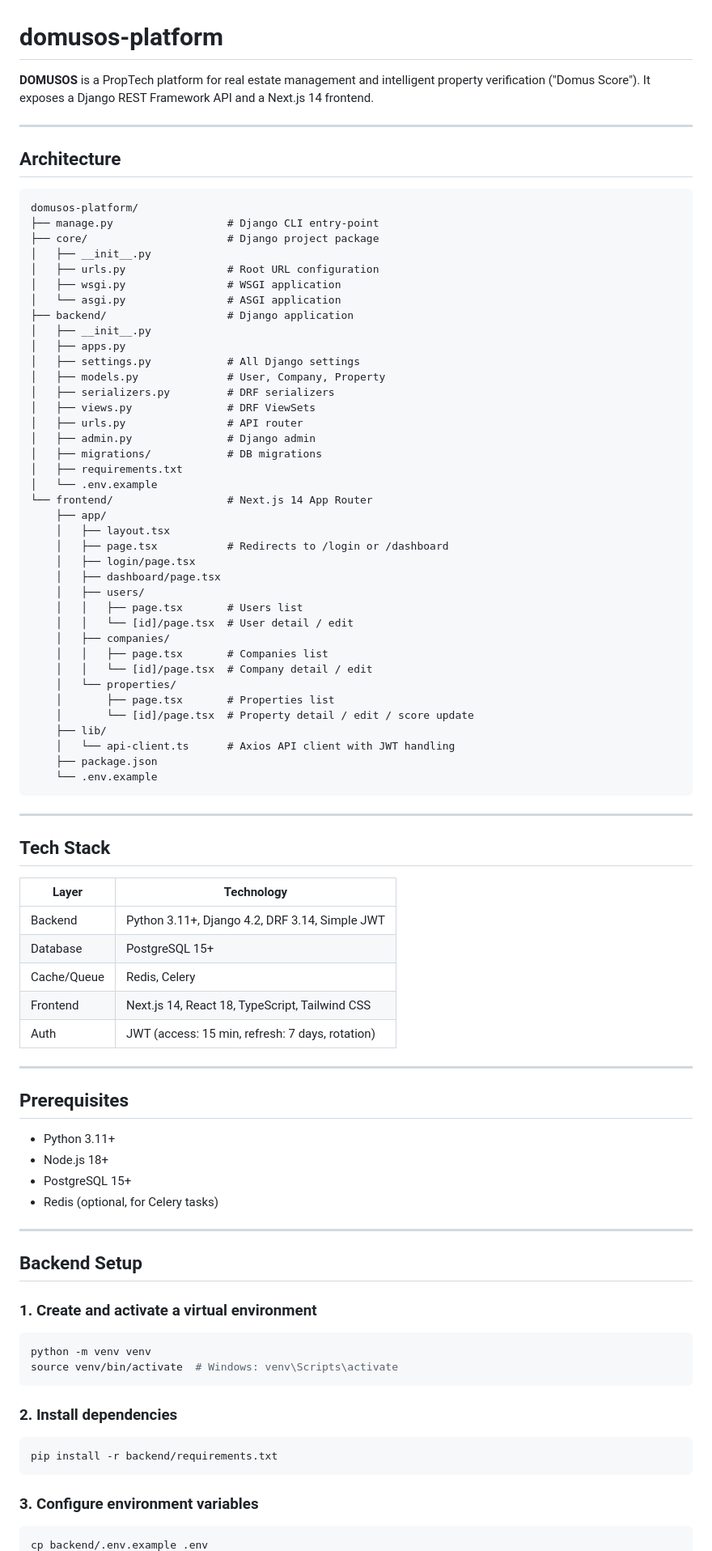
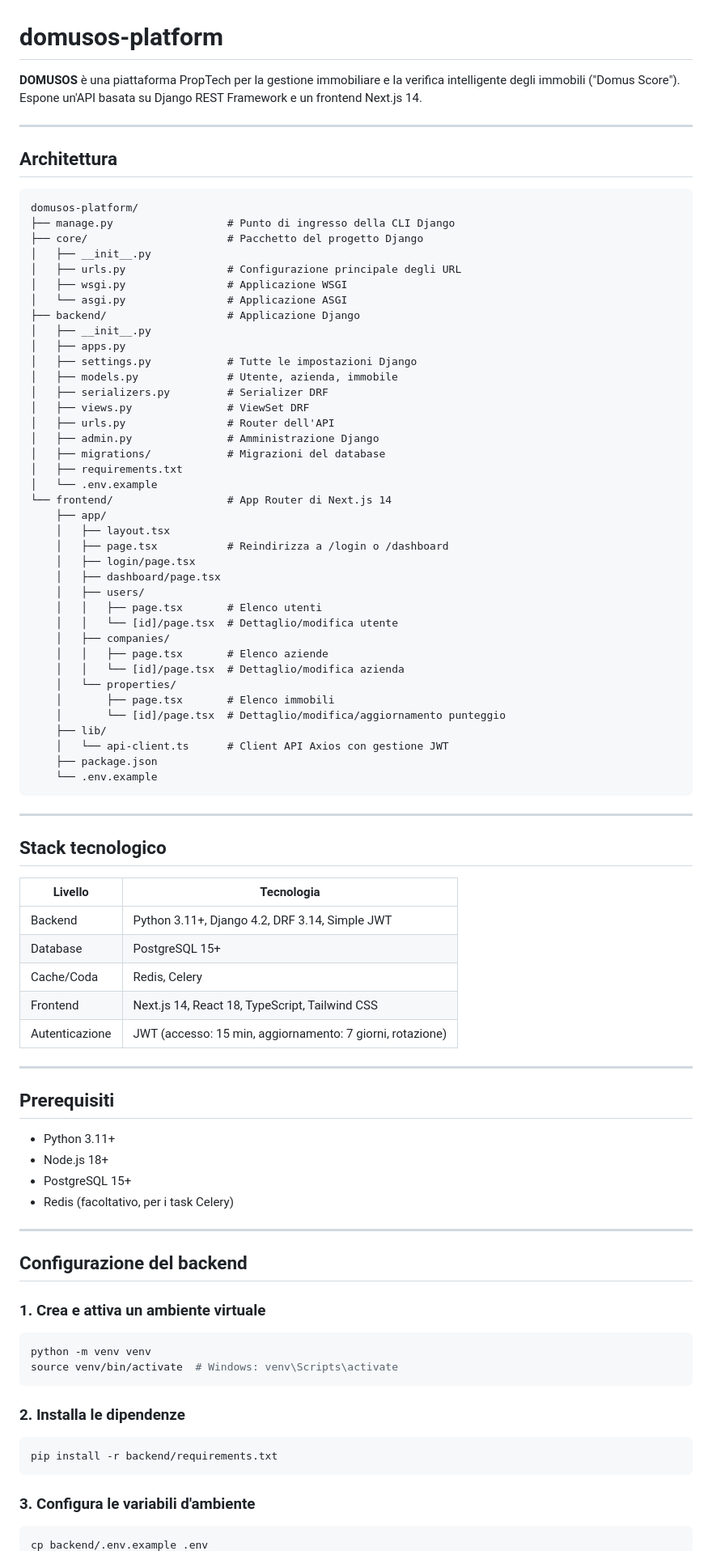
Before and after one commit to alessandroledda-del/domusos-platform, a Markdown page: README.md, the part around one of its changes. Shown at 81% size. GitHub-like rendering.

````diff
--- a/README.md
+++ b/README.md
@@ -1,91 +1,91 @@
 # domusos-platform
 
-**DOMUSOS** is a PropTech platform for real estate management and intelligent property verification ("Domus Score"). It exposes a Django REST Framework API and a Next.js 14 frontend.
+**DOMUSOS** è una piattaforma PropTech per la gestione immobiliare e la verifica intelligente degli immobili ("Domus Score"). Espone un'API basata su Django REST Framework e un frontend Next.js 14.
 
 ---
 
-## Architecture
+## Architettura
 
 ```
 domusos-platform/
-├── manage.py                  # Django CLI entry-point
-├── core/                      # Django project package
+├── manage.py                  # Punto di ingresso della CLI Django
+├── core/                      # Pacchetto del progetto Django
 │   ├── __init__.py
-│   ├── urls.py                # Root URL configuration
-│   ├── wsgi.py                # WSGI application
-│   └── asgi.py                # ASGI application
-├── backend/                   # Django application
+│   ├── urls.py                # Configurazione principale degli URL
+│   ├── wsgi.py                # Applicazione WSGI
+│   └── asgi.py                # Applicazione ASGI
+├── backend/                   # Applicazione Django
 │   ├── __init__.py
 │   ├── apps.py
-│   ├── settings.py            # All Django settings
-│   ├── models.py              # User, Company, Property
-│   ├── serializers.py         # DRF serializers
-│   ├── views.py               # DRF ViewSets
-│   ├── urls.py                # API router
-│   ├── admin.py               # Django admin
-│   ├── migrations/            # DB migrations
+│   ├── settings.py            # Tutte le impostazioni Django
+│   ├── models.py              # Utente, azienda, immobile
+│   ├── serializers.py         # Serializer DRF
+│   ├── views.py               # ViewSet DRF
+│   ├── urls.py                # Router dell'API
+│   ├── admin.py               # Amministrazione Django
+│   ├── migrations/            # Migrazioni del database
 │   ├── requirements.txt
 │   └── .env.example
-└── frontend/                  # Next.js 14 App Router
+└── frontend/                  # App Router di Next.js 14
     ├── app/
     │   ├── layout.tsx
-    │   ├── page.tsx           # Redirects to /login or /dashboard
+    │   ├── page.tsx           # Reindirizza a /login o /dashboard
     │   ├── login/page.tsx
     │   ├── dashboard/page.tsx
     │   ├── users/
-    │   │   ├── page.tsx       # Users list
-    │   │   └── [id]/page.tsx  # User detail / edit
+    │   │   ├── page.tsx       # Elenco utenti
+    │   │   └── [id]/page.tsx  # Dettaglio/modifica utente
     │   ├── companies/
-    │   │   ├── page.tsx       # Companies list
-    │   │   └── [id]/page.tsx  # Company detail / edit
+    │   │   ├── page.tsx       # Elenco aziende
+    │   │   └── [id]/page.tsx  # Dettaglio/modifica azienda
     │   └── properties/
-    │       ├── page.tsx       # Properties list
-    │       └── [id]/page.tsx  # Property detail / edit / score update
+    │       ├── page.tsx       # Elenco immobili
+    │       └── [id]/page.tsx  # Dettaglio/modifica/aggiornamento punteggio
     ├── lib/
-    │   └── api-client.ts      # Axios API client with JWT handling
+    │   └── api-client.ts      # Client API Axios con gestione JWT
     ├── package.json
     └── .env.example
 ```
 
 ---
 
-## Tech Stack
+## Stack tecnologico
 
-| Layer    | Technology                                        |
+| Livello  | Tecnologia                                        |
 |----------|---------------------------------------------------|
 | Backend  | Python 3.11+, Django 4.2, DRF 3.14, Simple JWT   |
 | Database | PostgreSQL 15+                                    |
-| Cache/Queue | Redis, Celery                                  |
+| Cache/Coda | Redis, Celery                                  |
 | Frontend | Next.js 14, React 18, TypeScript, Tailwind CSS   |
-| Auth     | JWT (access: 15 min, refresh: 7 days, rotation)  |
+| Autenticazione | JWT (accesso: 15 min, aggiornamento: 7 giorni, rotazione) |
 
 ---
 
-## Prerequisites
+## Prerequisiti
 
 - Python 3.11+
 - Node.js 18+
 - PostgreSQL 15+
-- Redis (optional, for Celery tasks)
+- Redis (facoltativo, per i task Celery)
 
 ---
 
-## Backend Setup
+## Configurazione del backend
 
-### 1. Create and activate a virtual environment
+### 1. Crea e attiva un ambiente virtuale
 
 ```bash
 python -m venv venv
 source venv/bin/activate  # Windows: venv\Scripts\activate
 ```
 
-### 2. Install dependencies
+### 2. Installa le dipendenze
 
 ```bash
 pip install -r backend/requirements.txt
 ```
 
-### 3. Configure environment variables
+### 3. Configura le variabili d'ambiente
 
 ```bash
 cp backend/.env.example .env
````
Also changed, not shown: other parts of README.md (+90 -90 lines).
